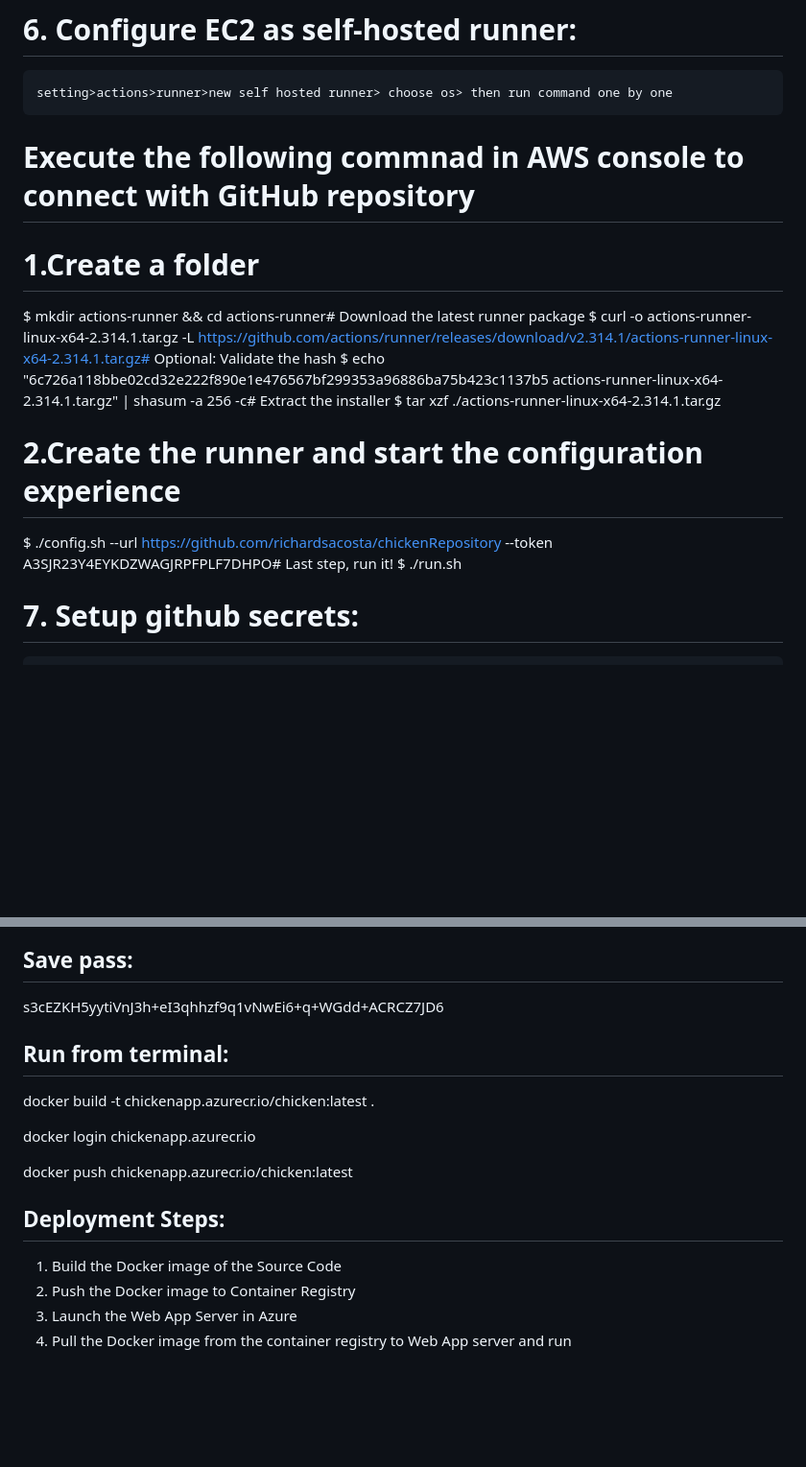
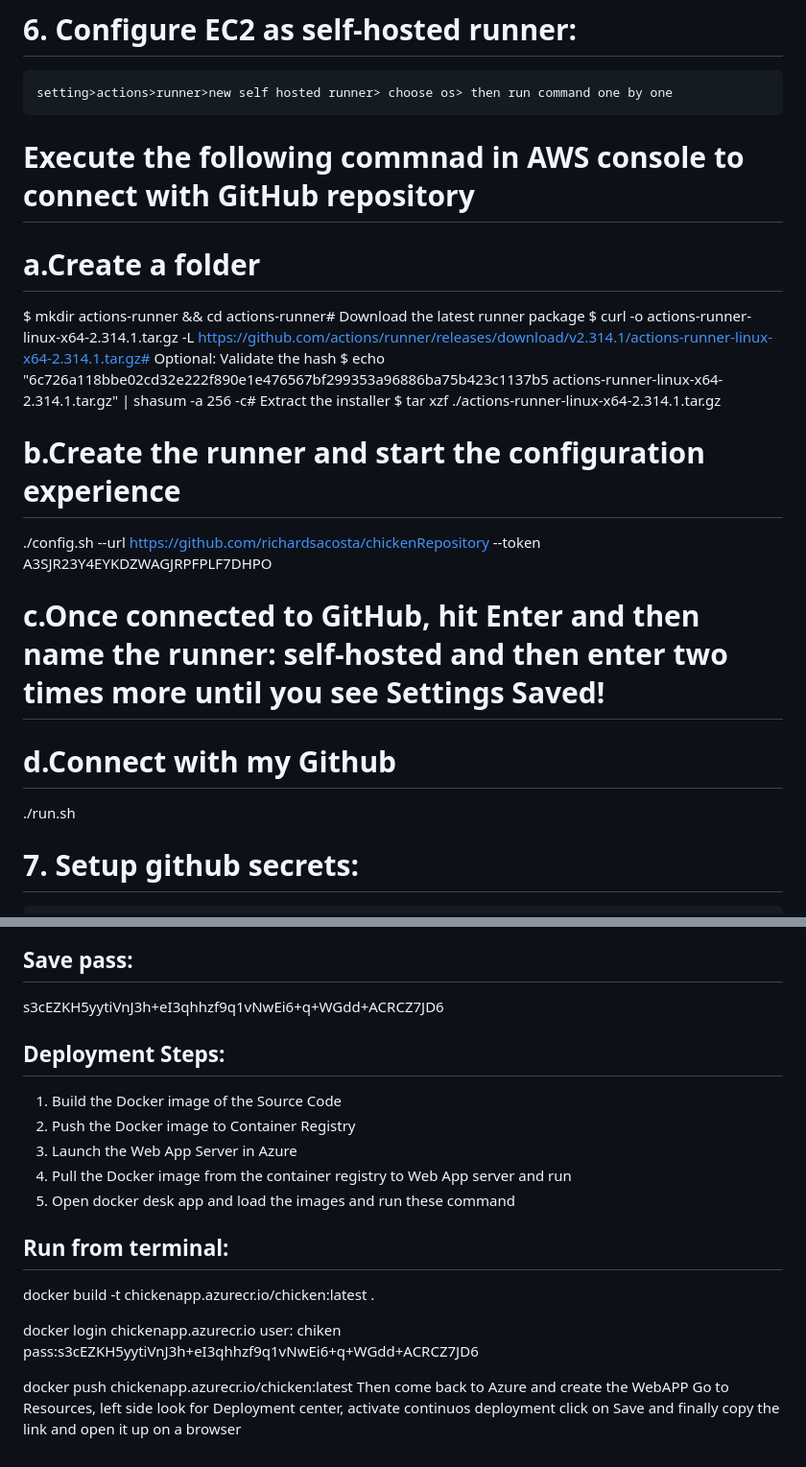
Before and after one commit to richardsacosta/chickenRepository, a Markdown page: README.md, 2 parts joined by grey strips. Shown at 96% size. GitHub-like rendering; blank space fills up the shorter version.

Commit message:
README Updatedupdated added

```diff
--- a/README.md
+++ b/README.md
@@ -120,17 +120,18 @@ open up you local host and port
 # 6. Configure EC2 as self-hosted runner:
     setting>actions>runner>new self hosted runner> choose os> then run command one by one
  # Execute the following commnad in AWS console to connect with GitHub repository
- # 1.Create a folder
+ # a.Create a folder
 $ mkdir actions-runner && cd actions-runner# Download the latest runner package
 $ curl -o actions-runner-linux-x64-2.314.1.tar.gz -L https://github.com/actions/runner/releases/download/v2.314.1/actions-runner-linux-x64-2.314.1.tar.gz# Optional: Validate the hash
 $ echo "6c726a118bbe02cd32e222f890e1e476567bf299353a96886ba75b423c1137b5  actions-runner-linux-x64-2.314.1.tar.gz" | shasum -a 256 -c# Extract the installer
 $ tar xzf ./actions-runner-linux-x64-2.314.1.tar.gz
 
-# 2.Create the runner and start the configuration experience
-$ ./config.sh --url https://github.com/richardsacosta/chickenRepository --token A3SJR23Y4EYKDZWAGJRPFPLF7DHPO# Last step, run it!
-$ ./run.sh
+# b.Create the runner and start the configuration experience #
+./config.sh --url https://github.com/richardsacosta/chickenRepository --token A3SJR23Y4EYKDZWAGJRPFPLF7DHPO
 
-
+# c.Once connected to GitHub, hit Enter and then name the runner: self-hosted and then enter two times more until you see Settings Saved!
+# d.Connect with my Github
+./run.sh
 
 # 7. Setup github secrets:
 
@@ -153,19 +154,22 @@ $ ./run.sh
 
 s3cEZKH5yytiVnJ3h+eI3qhhzf9q1vNwEi6+q+WGdd+ACRCZ7JD6
 
-
-## Run from terminal:
-
-docker build -t chickenapp.azurecr.io/chicken:latest .
-
-docker login chickenapp.azurecr.io
-
-docker push chickenapp.azurecr.io/chicken:latest
-
-
 ## Deployment Steps:
 
 1. Build the Docker image of the Source Code
 2. Push the Docker image to Container Registry
 3. Launch the Web App Server in Azure
 4. Pull the Docker image from the container registry to Web App server and run
+5. Open docker desk app and load the images and run these command
+## Run from terminal:
+
+docker build -t chickenapp.azurecr.io/chicken:latest .
+
+docker login chickenapp.azurecr.io
+user: chiken
+pass:s3cEZKH5yytiVnJ3h+eI3qhhzf9q1vNwEi6+q+WGdd+ACRCZ7JD6
+
+docker push chickenapp.azurecr.io/chicken:latest
+Then come back to Azure and create the WebAPP
+Go to Resources, left side look for Deployment center, activate continuos deployment click on Save
+and finally copy the link and open it up on a browser
```
